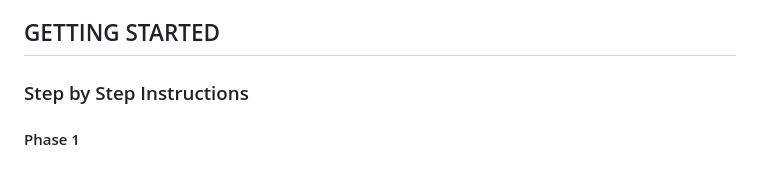
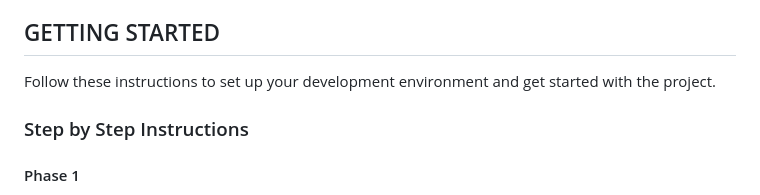
Before and after one commit to orenagiv/first_robotics_falcon_halloween, a Markdown page: README.md, the part around the change. GitHub-like rendering.

```diff
--- a/README.md
+++ b/README.md
@@ -29,6 +29,8 @@ The project has two versions: a prototype using an Arduino and a more advanced v
 🤌 Listen to Oren's explanation about [Project Management and Team Work](https://github.com/users/orenagiv/projects/1/views/1).
 
 ## GETTING STARTED
+Follow these instructions to set up your development environment and get started with the project.
+
 ### Step by Step Instructions
 #### Phase 1
 - Install VSCode: https://code.visualstudio.com/
```
